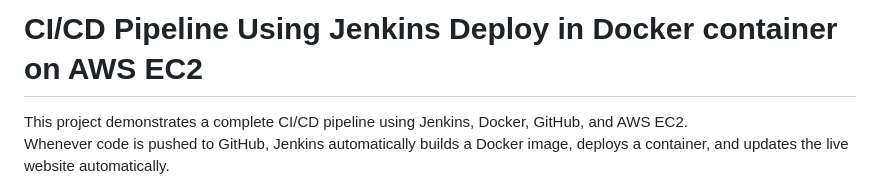
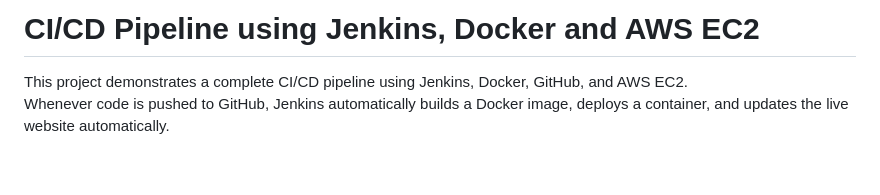
Before and after one commit to AmitMishra9650/ci-cd-docker-jenkins-deployment, a Markdown page: README.md, the part around the change. GitHub-like rendering; blank space fills up the shorter version.

```diff
--- a/README.md
+++ b/README.md
@@ -1,4 +1,4 @@
-#  CI/CD Pipeline Using Jenkins Deploy in Docker container on AWS EC2
+#  CI/CD Pipeline using Jenkins, Docker and AWS EC2
 
 This project demonstrates a complete CI/CD pipeline using Jenkins, Docker, GitHub, and AWS EC2.
 Whenever code is pushed to GitHub, Jenkins automatically builds a Docker image, deploys a container, and updates the live website automatically.
```
